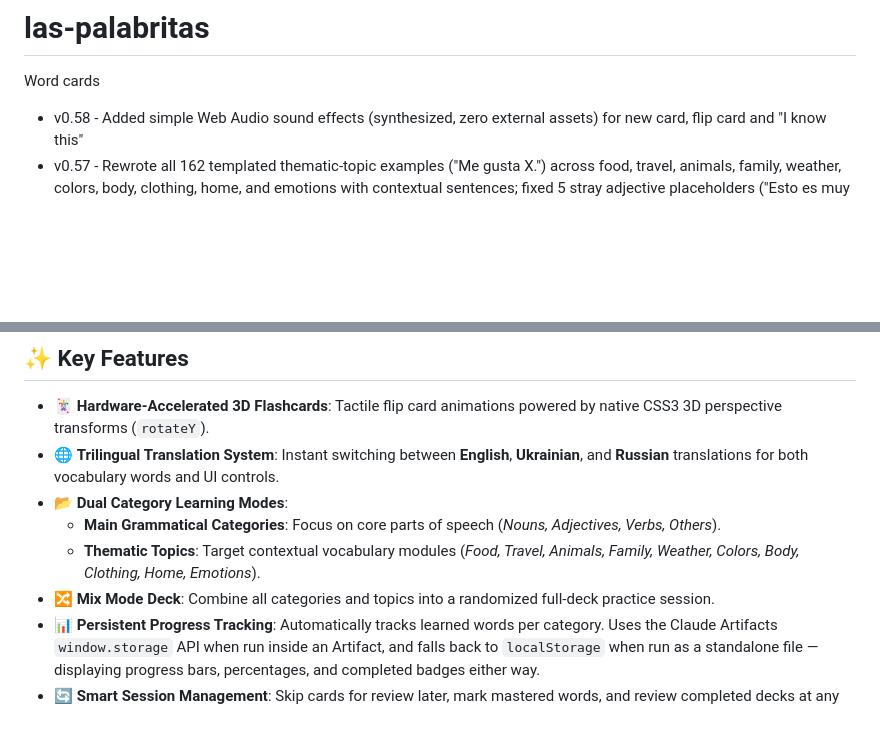
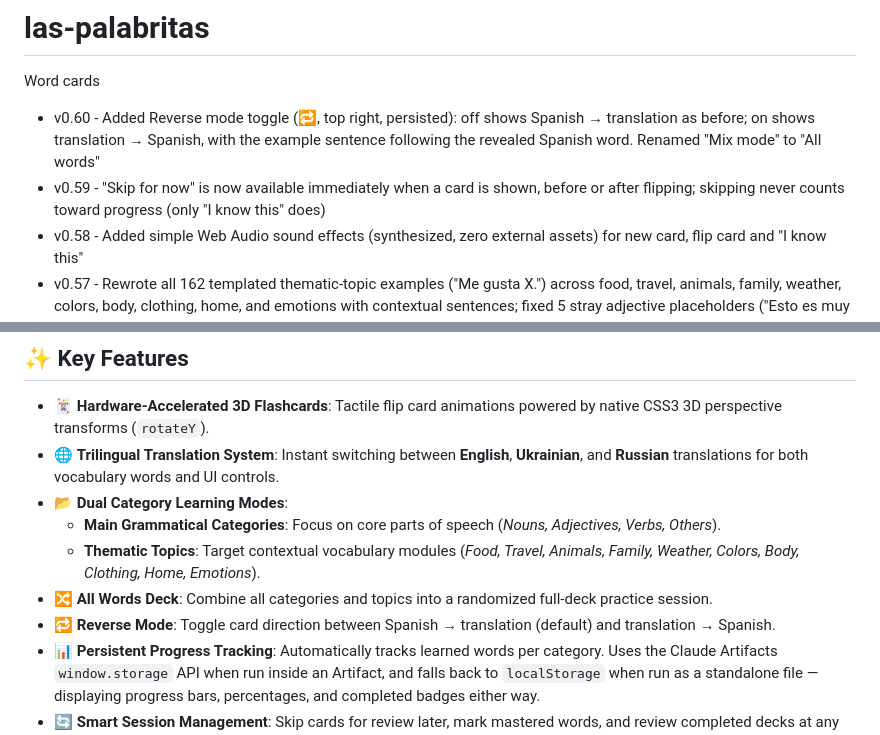
Before and after one commit to Svbogdan84/las-palabritas, a Markdown page: README.md, 2 parts joined by grey strips. Drawn GitHub-style; blank space fills up the shorter version.

Commit message:
Revise README with new features and version updates
Updated version history and feature descriptions in README.md.

```diff
--- a/README.md
+++ b/README.md
@@ -1,6 +1,8 @@
 # las-palabritas
 Word cards
 
+- v0.60 - Added Reverse mode toggle (🔁, top right, persisted): off shows Spanish → translation as before; on shows translation → Spanish, with the example sentence following the revealed Spanish word. Renamed "Mix mode" to "All words"
+- v0.59 - "Skip for now" is now available immediately when a card is shown, before or after flipping; skipping never counts toward progress (only "I know this" does)
 - v0.58 - Added simple Web Audio sound effects (synthesized, zero external assets) for new card, flip card and "I know this"
 - v0.57 - Rewrote all 162 templated thematic-topic examples ("Me gusta X.") across food, travel, animals, family, weather, colors, body, clothing, home, and emotions with contextual sentences; fixed 5 stray adjective placeholders ("Esto es muy X.": delicioso, extranjero, rojo, brillante, elegante)
 - v0.56 - Rewrote all 181 templated noun examples ("Me gusta X.") with contextual sentences
@@ -51,7 +53,8 @@ Whether you are an English, Ukrainian, or Russian speaker learning Spanish, Pala
 - 📂 **Dual Category Learning Modes**:
   - **Main Grammatical Categories**: Focus on core parts of speech (*Nouns, Adjectives, Verbs, Others*).
   - **Thematic Topics**: Target contextual vocabulary modules (*Food, Travel, Animals, Family, Weather, Colors, Body, Clothing, Home, Emotions*).
-- 🔀 **Mix Mode Deck**: Combine all categories and topics into a randomized full-deck practice session.
+- 🔀 **All Words Deck**: Combine all categories and topics into a randomized full-deck practice session.
+- 🔁 **Reverse Mode**: Toggle card direction between Spanish → translation (default) and translation → Spanish.
 - 📊 **Persistent Progress Tracking**: Automatically tracks learned words per category. Uses the Claude Artifacts `window.storage` API when run inside an Artifact, and falls back to `localStorage` when run as a standalone file — displaying progress bars, percentages, and completed badges either way.
 - 🔄 **Smart Session Management**: Skip cards for review later, mark mastered words, and review completed decks at any time.
 - 📱 **Mobile-First Responsive Layout**: Optimized for smartphones, tablets, and desktop displays with touch-friendly targets.
```
